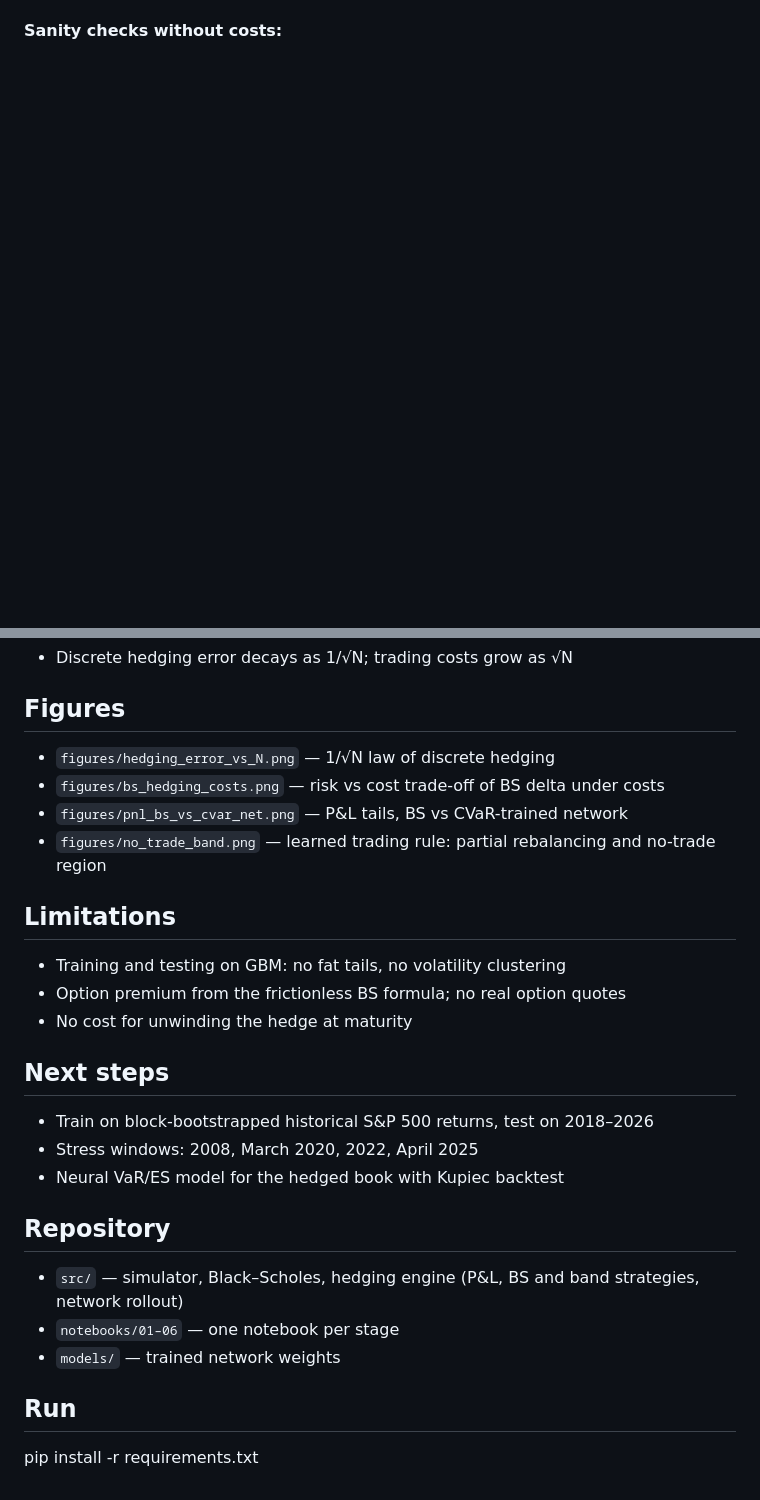
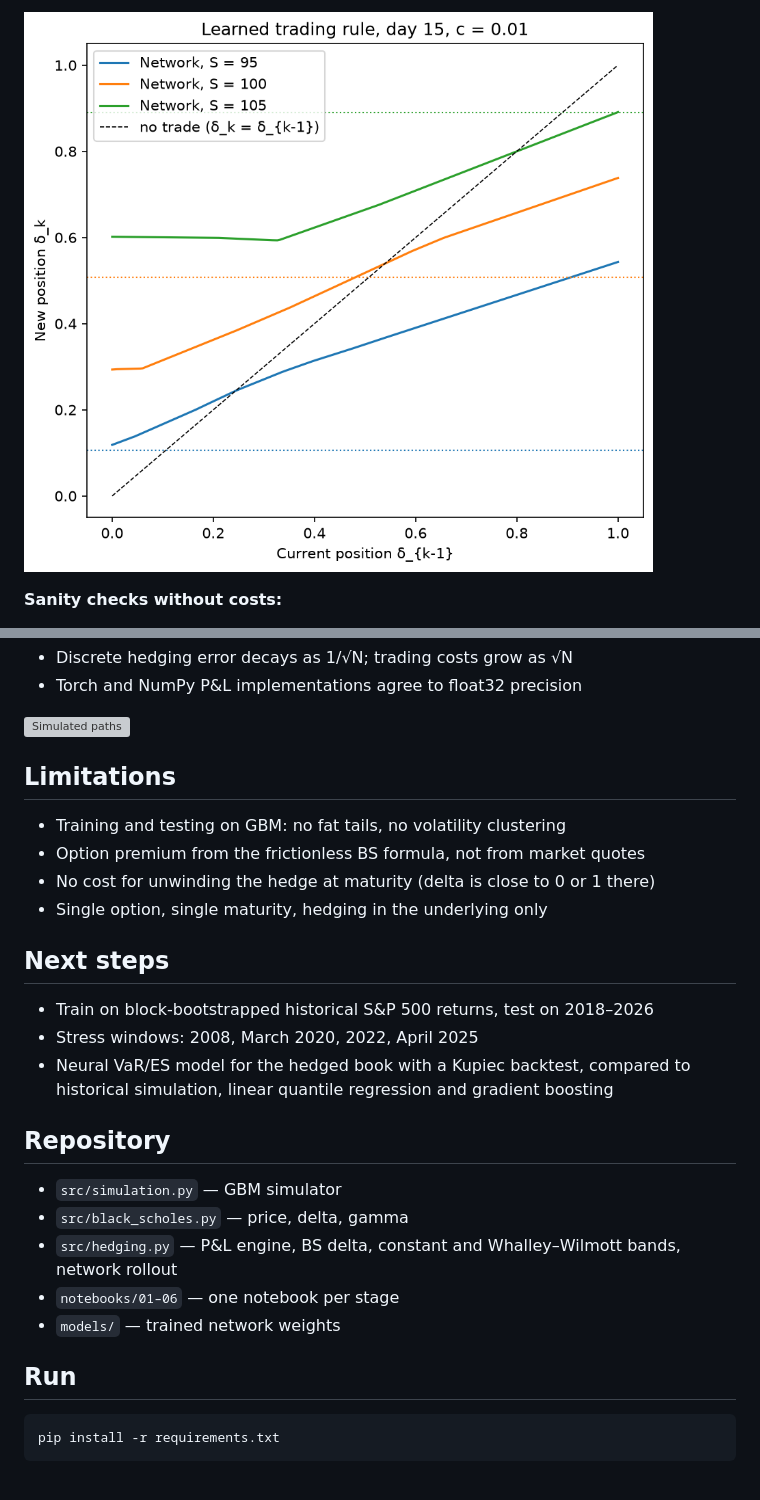
Before and after one commit to lzanam1/neural_option_hedging, a Markdown page: readme.md, 2 parts joined by grey strips. Rendered like a GitHub page; blank space fills up the shorter version; grey boxes are pictures that could not be loaded.

````diff
--- a/readme.md
+++ b/readme.md
@@ -30,2 +44,3 @@ Based on Buehler, Gonon, Teichmann & Wood (2019), *Deep Hedging*.
+![Learned trading rule](figures/no_trade_band.png)
 
 **Sanity checks without costs:**
@@ -39,25 +73,28 @@ Based on Buehler, Gonon, Teichmann & Wood (2019), *Deep Hedging*.
 - Discrete hedging error decays as 1/√N; trading costs grow as √N
+- Torch and NumPy P&L implementations agree to float32 precision
 
-## Figures
-- `figures/hedging_error_vs_N.png` — 1/√N law of discrete hedging
-- `figures/bs_hedging_costs.png` — risk vs cost trade-off of BS delta under costs
-- `figures/pnl_bs_vs_cvar_net.png` — P&L tails, BS vs CVaR-trained network
-- `figures/no_trade_band.png` — learned trading rule: partial rebalancing and no-trade region
+![Simulated paths](figures/gbm_paths.png)
 
 ## Limitations
 - Training and testing on GBM: no fat tails, no volatility clustering
-- Option premium from the frictionless BS formula; no real option quotes
-- No cost for unwinding the hedge at maturity
+- Option premium from the frictionless BS formula, not from market quotes
+- No cost for unwinding the hedge at maturity (delta is close to 0 or 1 there)
+- Single option, single maturity, hedging in the underlying only
 
 ## Next steps
 - Train on block-bootstrapped historical S&P 500 returns, test on 2018–2026
 - Stress windows: 2008, March 2020, 2022, April 2025
-- Neural VaR/ES model for the hedged book with Kupiec backtest
+- Neural VaR/ES model for the hedged book with a Kupiec backtest,
+  compared to historical simulation, linear quantile regression and gradient boosting
 
 ## Repository
-- `src/` — simulator, Black–Scholes, hedging engine (P&L, BS and band strategies, network rollout)
+- `src/simulation.py` — GBM simulator
+- `src/black_scholes.py` — price, delta, gamma
+- `src/hedging.py` — P&L engine, BS delta, constant and Whalley–Wilmott bands, network rollout
 - `notebooks/01–06` — one notebook per stage
 - `models/` — trained network weights
 
 ## Run
+```bash
 pip install -r requirements.txt
+```
````
Also changed, not shown: other parts of readme.md (+52 -19 lines).
